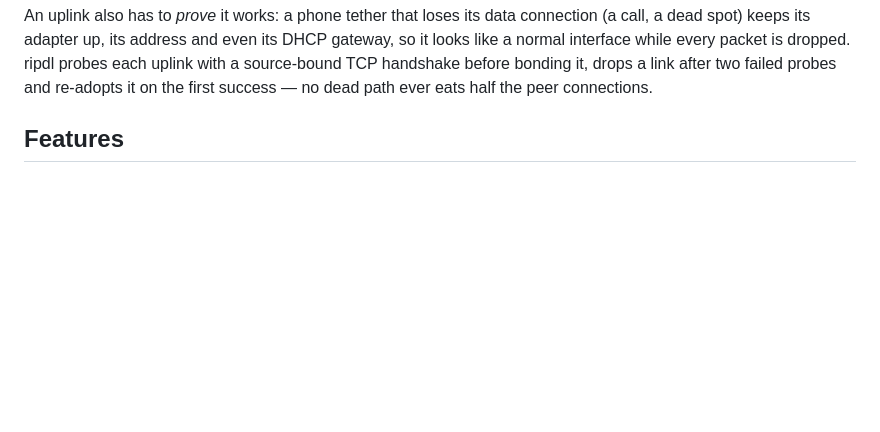
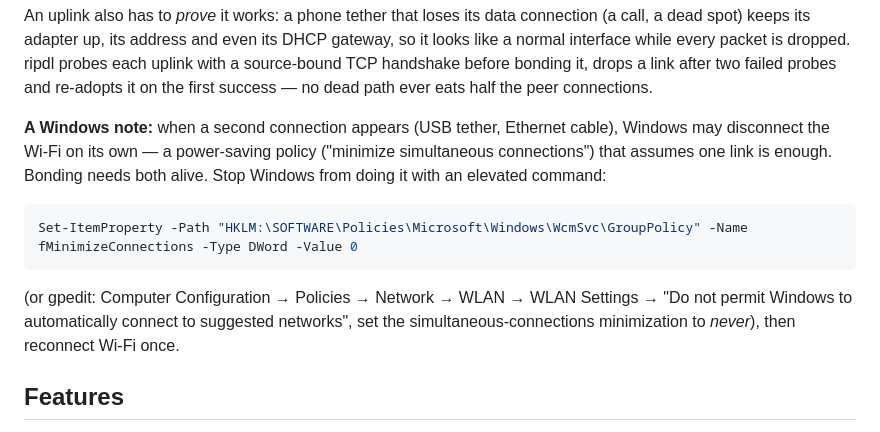
Before and after one commit to ShiniM0d0ri/ripdl, a Markdown page: README.md, the part around the change. Rendered like a GitHub page; blank space fills up the shorter version.

Commit message:
readme: Windows may auto-disconnect Wi-Fi when a second link appears (bonding needs both)

````diff
--- a/README.md
+++ b/README.md
@@ -90,6 +90,20 @@ DHCP gateway, so it looks like a normal interface while every packet is
 dropped. ripdl probes each uplink with a source-bound TCP handshake before
 bonding it, drops a link after two failed probes and re-adopts it on the first
 success — no dead path ever eats half the peer connections.
+
+**A Windows note:** when a second connection appears (USB tether, Ethernet
+cable), Windows may disconnect the Wi-Fi on its own — a power-saving policy
+("minimize simultaneous connections") that assumes one link is enough. Bonding
+needs both alive. Stop Windows from doing it with an elevated command:
+
+```powershell
+Set-ItemProperty -Path "HKLM:\SOFTWARE\Policies\Microsoft\Windows\WcmSvc\GroupPolicy" -Name fMinimizeConnections -Type DWord -Value 0
+```
+
+(or gpedit: Computer Configuration → Policies → Network → WLAN → WLAN Settings
+→ "Do not permit Windows to automatically connect to suggested networks", set
+the simultaneous-connections minimization to *never*), then reconnect Wi-Fi
+once.
 
 ## Features
 
````
